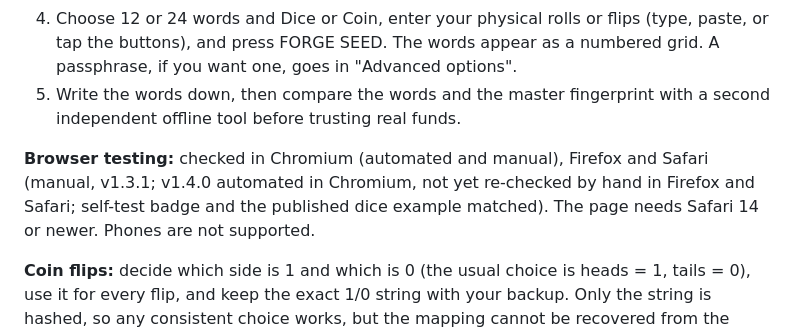
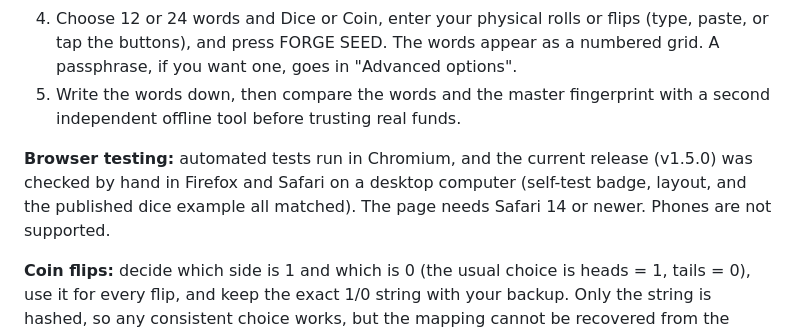
Before and after one commit to Random21m/voidforge, a Markdown page: README.md, the part around the change. GitHub-like rendering.

Commit message:
README: v1.5.0 confirmed by hand in Firefox and Safari
voidforge.html unchanged.

Co-Authored-By: Claude Sonnet 5.5 <noreply@anthropic.com>
Claude-Session: https://claude.ai/code/session_01SBEEw2u93rx8hPidsd4H75

```diff
--- a/README.md
+++ b/README.md
@@ -19,7 +19,7 @@ Get <code>voidforge.html</code> and <code>SHA256SUMS</code> from the release pag
 4. Choose 12 or 24 words and Dice or Coin, enter your physical rolls or flips (type, paste, or tap the buttons), and press FORGE SEED. The words appear as a numbered grid. A passphrase, if you want one, goes in "Advanced options".
 5. Write the words down, then compare the words and the master fingerprint with a second independent offline tool before trusting real funds.
 
-**Browser testing:** checked in Chromium (automated and manual), Firefox and Safari (manual, v1.3.1; v1.4.0 automated in Chromium, not yet re-checked by hand in Firefox and Safari; self-test badge and the published dice example matched). The page needs Safari 14 or newer. Phones are not supported.
+**Browser testing:** automated tests run in Chromium, and the current release (v1.5.0) was checked by hand in Firefox and Safari on a desktop computer (self-test badge, layout, and the published dice example all matched). The page needs Safari 14 or newer. Phones are not supported.
 
 **Coin flips:** decide which side is 1 and which is 0 (the usual choice is heads = 1, tails = 0), use it for every flip, and keep the exact 1/0 string with your backup. Only the string is hashed, so any consistent choice works, but the mapping cannot be recovered from the words.
 
```
